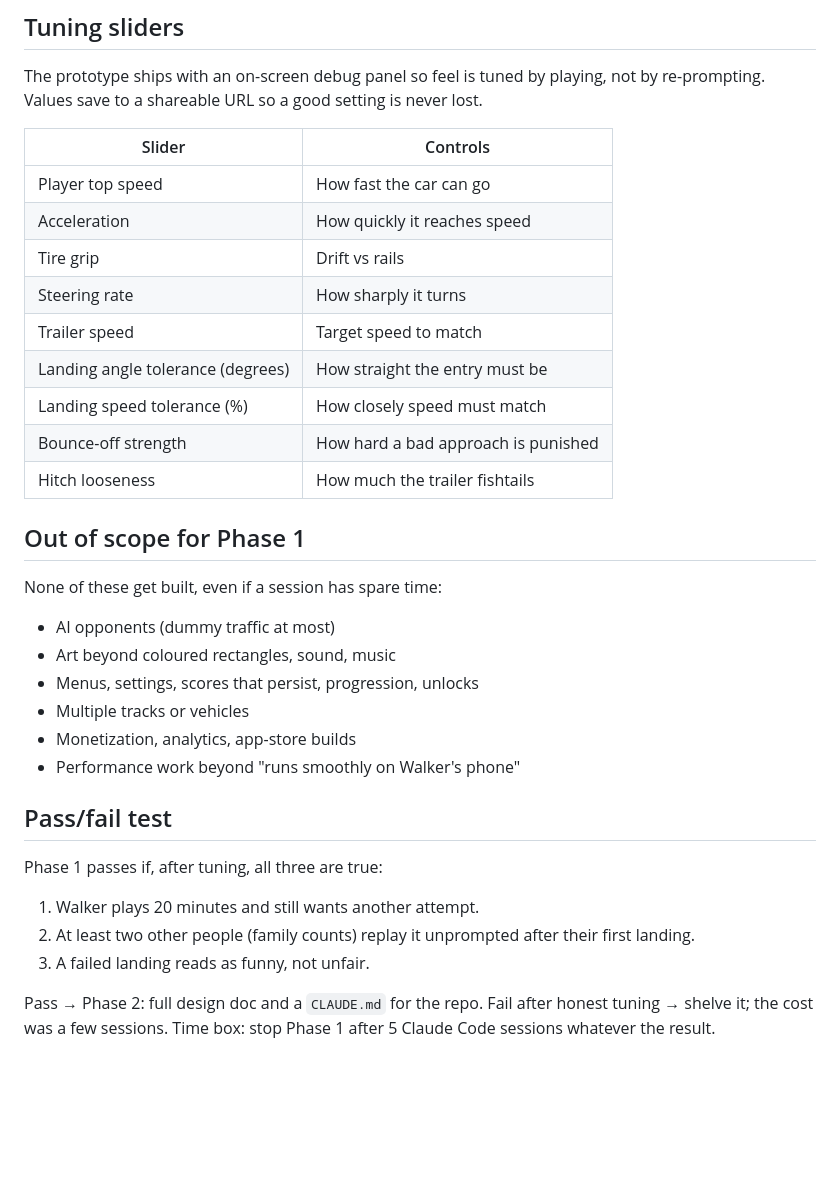
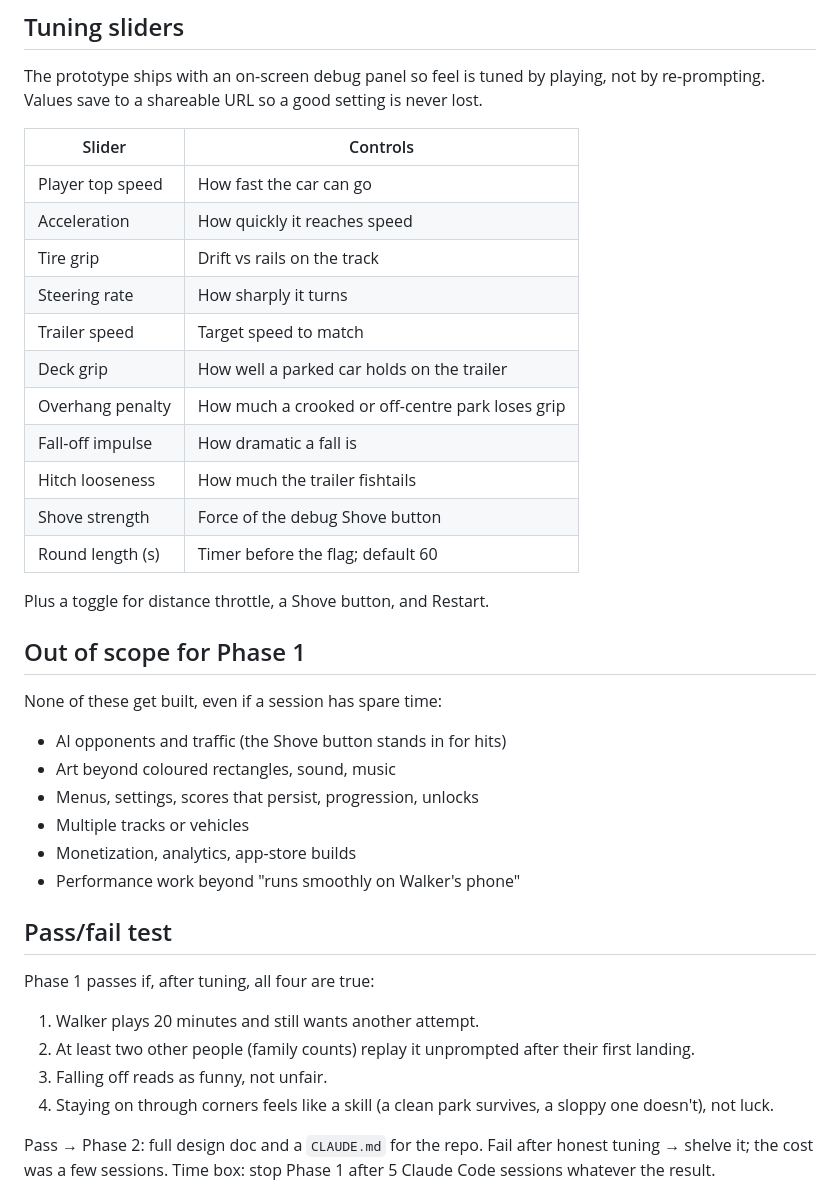
Before and after one commit to quadraboys23/trailer-race, a Markdown page: docs/phase0-brief.md, the part around one of its changes. GitHub-like rendering; blank space fills up the shorter version.

```diff
--- a/docs/phase0-brief.md
+++ b/docs/phase0-brief.md
@@ -45,19 +48,23 @@ The prototype ships with an on-screen debug panel so feel is tuned by playing, n
 | --- | --- |
 | Player top speed | How fast the car can go |
 | Acceleration | How quickly it reaches speed |
-| Tire grip | Drift vs rails |
+| Tire grip | Drift vs rails on the track |
 | Steering rate | How sharply it turns |
 | Trailer speed | Target speed to match |
-| Landing angle tolerance (degrees) | How straight the entry must be |
-| Landing speed tolerance (%) | How closely speed must match |
-| Bounce-off strength | How hard a bad approach is punished |
+| Deck grip | How well a parked car holds on the trailer |
+| Overhang penalty | How much a crooked or off-centre park loses grip |
+| Fall-off impulse | How dramatic a fall is |
 | Hitch looseness | How much the trailer fishtails |
+| Shove strength | Force of the debug Shove button |
+| Round length (s) | Timer before the flag; default 60 |
+
+Plus a toggle for distance throttle, a Shove button, and Restart.
 
 ## Out of scope for Phase 1
 
 None of these get built, even if a session has spare time:
 
-- AI opponents (dummy traffic at most)
+- AI opponents and traffic (the Shove button stands in for hits)
 - Art beyond coloured rectangles, sound, music
 - Menus, settings, scores that persist, progression, unlocks
 - Multiple tracks or vehicles
@@ -66,11 +73,12 @@ None of these get built, even if a session has spare time:
 
 ## Pass/fail test
 
-Phase 1 passes if, after tuning, all three are true:
+Phase 1 passes if, after tuning, all four are true:
 
 1. Walker plays 20 minutes and still wants another attempt.
 2. At least two other people (family counts) replay it unprompted after their first landing.
-3. A failed landing reads as funny, not unfair.
+3. Falling off reads as funny, not unfair.
+4. Staying on through corners feels like a skill (a clean park survives, a sloppy one doesn't), not luck.
 
 Pass → Phase 2: full design doc and a `CLAUDE.md` for the repo. Fail after honest tuning → shelve it; the cost was a few sessions. Time box: stop Phase 1 after 5 Claude Code sessions whatever the result.
 
```
Also changed, not shown: other parts of docs/phase0-brief.md (+20 -17 lines).
